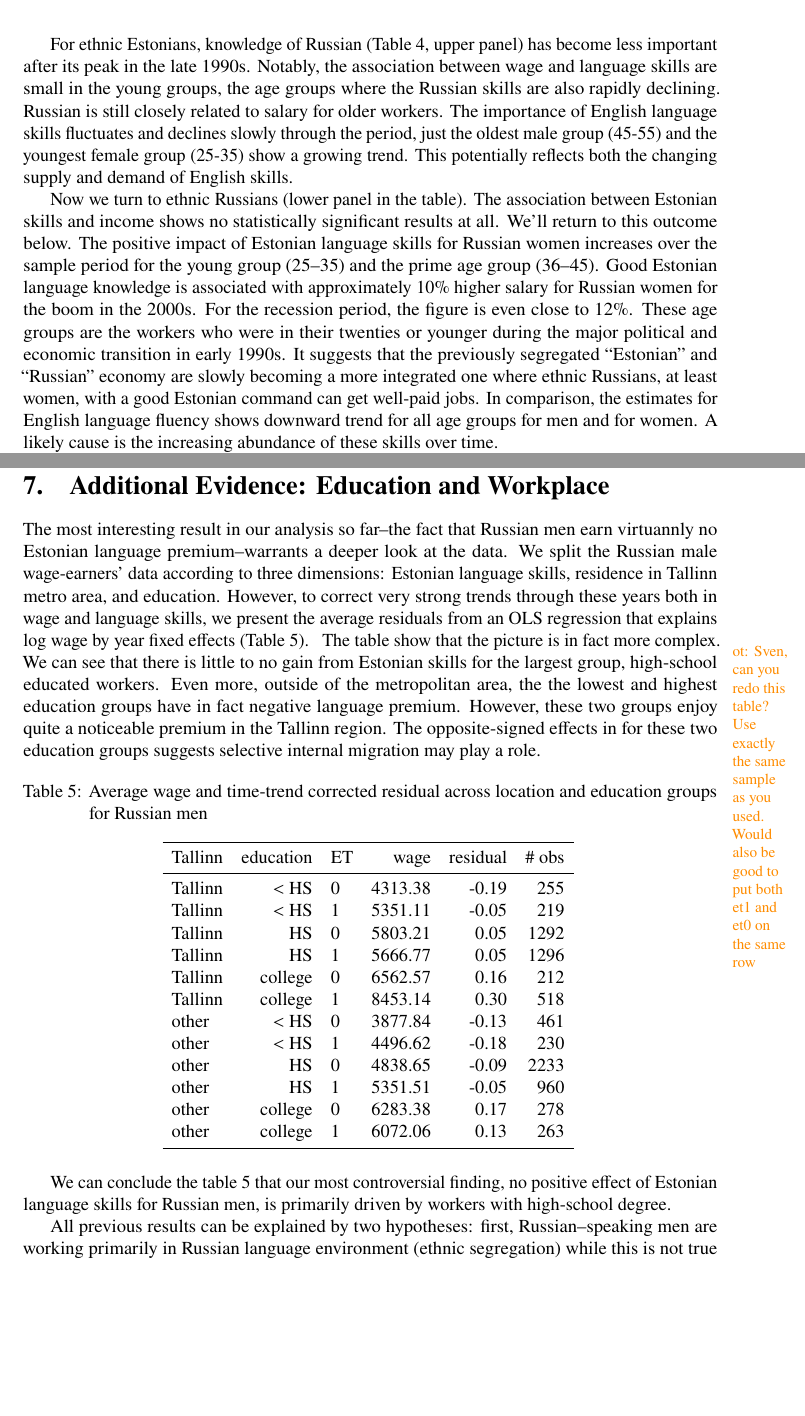
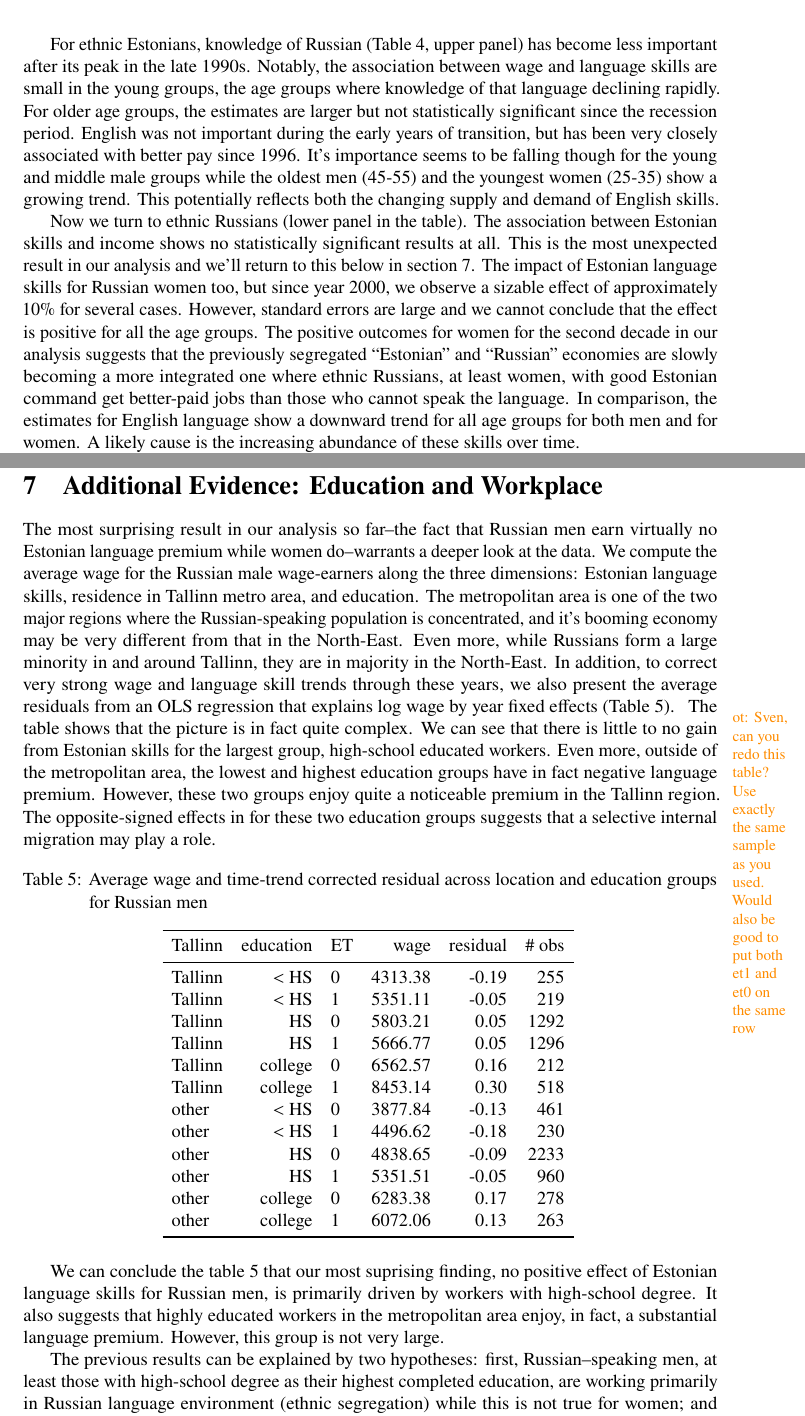
Before and after one commit to otoomet/language-long, a LaTeX paper (paper/ijm.tex): two parts of pages 11 and 14 of 27, joined at a grey line, cut so that both start at the same text, the shorter picture padded with empty space. Compiled offline with pdfLaTeX.

Commit message:
ijm: written till conclusion

```diff
--- a/paper/ijm.tex
+++ b/paper/ijm.tex
@@ -67,9 +67,10 @@
 \newcommand{\restrictions}{The sample period is from year 2000 to year 2012. Sample is limited to persons
 	25-55 year old.}
 \newcommand{\agerestrictions}{25-55 year olds only.}
-%Modified section numbering
-\renewcommand{\thesection}{\arabic{section}.}
-\renewcommand{\thesubsection}{\thesection\arabic{subsection}.}
+% Modified section numbering: removed dot at the end as this jumps
+% into the cross-references.
+\renewcommand{\thesection}{\arabic{section}}
+\renewcommand{\thesubsection}{\thesection\arabic{subsection}}
 
 \title{Language Skills in an Ethnically Segmented Labour market:
   Estonia 1989 -- 2012}
@@ -840,33 +841,33 @@ For ethnic Estonians, knowledge of Russian
 (Table~\ref{tab:age_group_trend}, upper panel) has become less
 important after its peak in the late 1990s. Notably, the
 association between wage and language skills are small in the
-young groups, the age groups where the Russian skills are also rapidly declining.
-Russian is still closely related to salary for
-older workers. The importance of English language skills fluctuates
-and declines slowly through the period, just the oldest male group
-(45-55) and the youngest female group (25-35) show a growing trend.
+young groups, the age groups where knowledge of that language
+declining rapidly.
+For older age groups, the estimates are larger but not statistically
+significant since the recession period.  English was not important
+during the early years of transition, but has been very closely
+associated with better pay since 1996.  It's importance seems to be
+falling though for the young and middle male groups while the oldest men
+(45-55) and the youngest women (25-35) show a growing trend.
 This potentially reflects both the changing supply and demand of
 English skills.
 
 Now we turn to ethnic Russians (lower panel in the table).  The association between Estonian skills and income shows no
-statistically significant results at all.  We'll return to this
-outcome below.
-The positive impact of Estonian language skills for Russian women
-increases
-over the sample period for the young group (25--35)
-and the prime age group (36--45).
-Good
-Estonian language knowledge is associated with approximately 10\% higher salary for Russian women for the boom in the 2000s. For the
-recession period, the figure is even close to 12\%. These age
-groups are the workers who were in their twenties or younger during
-the major political and economic transition in early 1990s. It
+statistically significant results at all.  This is the most unexpected
+result in our analysis and we'll return to this
+below in section~\ref{sec:segregation_analysis}.
+The impact of Estonian language skills for Russian women too, but
+since year 2000, we observe a sizable effect of approximately
+10\% for several cases.  However, standard errors are large and we
+cannot conclude that the effect is positive for all the age groups.
+The positive outcomes for women for the second decade in our analysis
 suggests that the previously segregated ``Estonian'' and ``Russian''
-economy are slowly becoming a more integrated one where ethnic
-Russians, at least women, with a good Estonian command can get well-paid jobs.
-In comparison, the estimates for English language fluency shows
-downward trend for all age groups for men and for women.  A likely
+economies are slowly becoming a more integrated one where ethnic
+Russians, at least women, with good Estonian command get better-paid
+jobs than those who cannot speak the language.
+In comparison, the estimates for English language show
+a downward trend for all age groups for both men and for women.  A likely
 cause is the increasing abundance of these skills over time.
-
 
 \begin{table}[htbp]
 	\centering
@@ -934,24 +933,31 @@ do not present the tables here.
 \section{Additional Evidence: Education and Workplace}
 \label{sec:segregation_analysis}
 
-The most interesting result in our analysis so far--the fact that
-Russian men earn virtuannly no Estonian language premium--warrants a
-deeper look at the data.  We split the Russian male wage-earners' data according to three
+The most surprising result in our analysis so far--the fact that
+Russian men earn virtually no Estonian language premium while women do--warrants a
+deeper look at the data.  We compute the average wage for the Russian male wage-earners
+along the three
 dimensions: Estonian language skills, residence in Tallinn metro area,
-and education.  However, to correct very strong trends through these
-years both in wage and language skills, we present the average
+and education.  The metropolitan area is one of the two major regions
+where the Russian-speaking population is concentrated, and it's
+booming economy may be very different from that in the North-East.
+Even more, while Russians form a large minority in and around Tallinn,
+they are in majority in the North-East.
+In addition, to correct very strong wage and language skill trends through these
+years, we also present the average
 residuals from an OLS regression that explains log wage by year fixed
 effects (Table~\ref{tab:loc-lang-edu}).
 \fxwarning{ot: Sven, can you redo this table?  Use exactly the same
   sample as you used.  Would also be good to put both et1 and et0 on
   the same row}
-The table show that the picture is in fact more complex.  We can see
+The table shows that the picture is in fact quite complex.  We can see
 that there is little to no gain from Estonian skills for the
 largest group, high-school educated workers.  Even more, outside of
-the metropolitan area, the the lowest and highest education groups
+the metropolitan area, the lowest and highest education groups
 have in fact negative language premium.  However, these two groups
 enjoy quite a noticeable premium in the Tallinn region.  The
 opposite-signed effects in for these two education groups suggests
+that a
 selective internal migration may play a role.
 
 % latex table generated in R 3.4.4 by xtable 1.8-2 package
@@ -982,11 +988,15 @@ selective internal migration may play a role.
 \end{table}
 
 We can conclude the table~\ref{tab:loc-lang-edu} that our
-most controversial finding, no positive effect of Estonian language
+most suprising finding, no positive effect of Estonian language
 skills for Russian men, is primarily driven by workers with
-high-school degree.
+high-school degree.  It also suggests that highly educated workers in
+the metropolitan area enjoy, in fact, a substantial language premium.
+However, this group is not very large.
 
-All previous results can be explained by two hypotheses: first, Russian--speaking men are working
+The previous results can be explained by two hypotheses: first,
+Russian--speaking men, at least those with high-school degree as their
+highest completed education, are working
 primarily in Russian language environment (ethnic segregation) while this is not true for
 women; and second, Russian-speaking men are working in jobs with
 little communication requirements (gender segregation).
```
Also changed, not shown: paper/ijm.tex (33 more changed lines), 1 other file.
